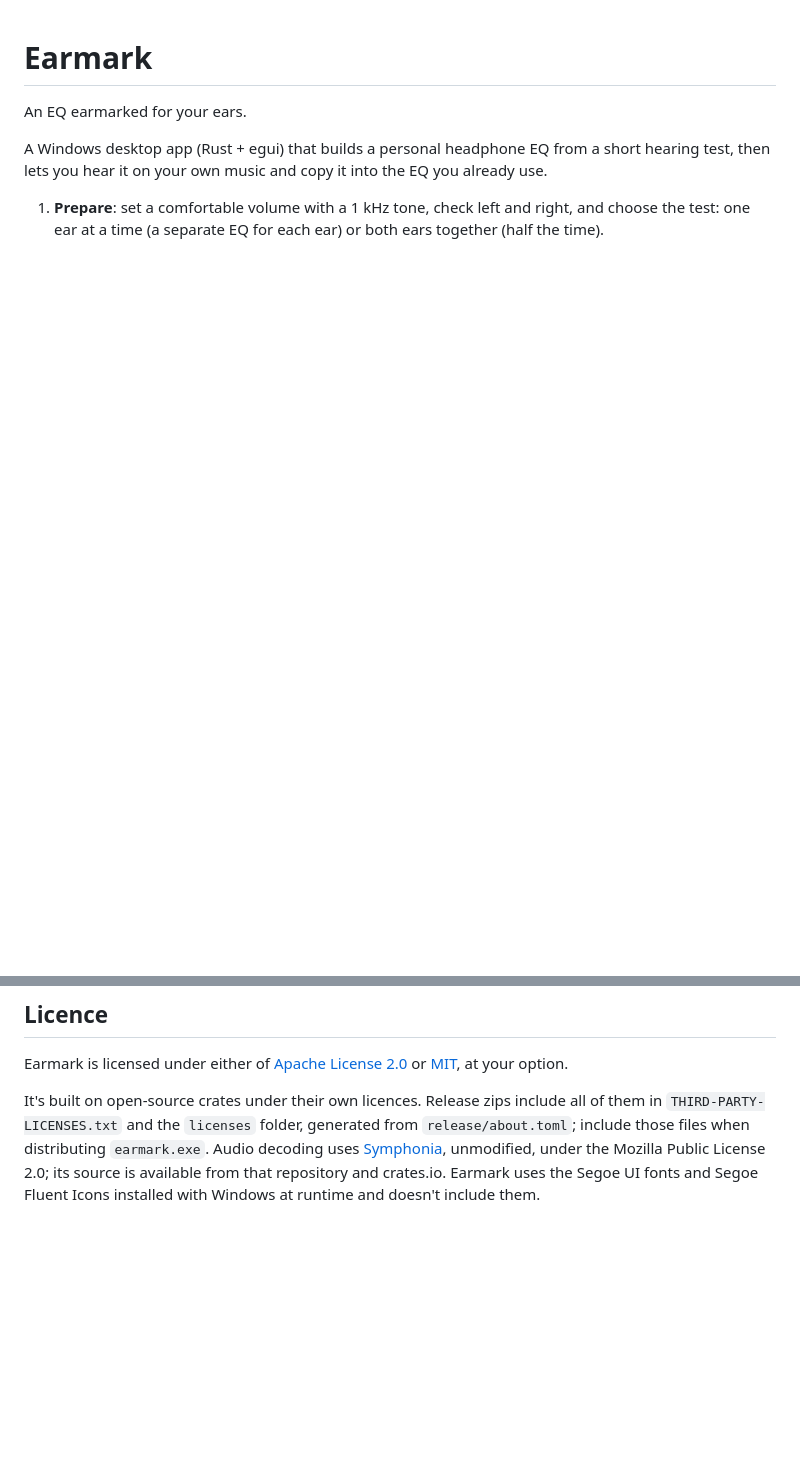
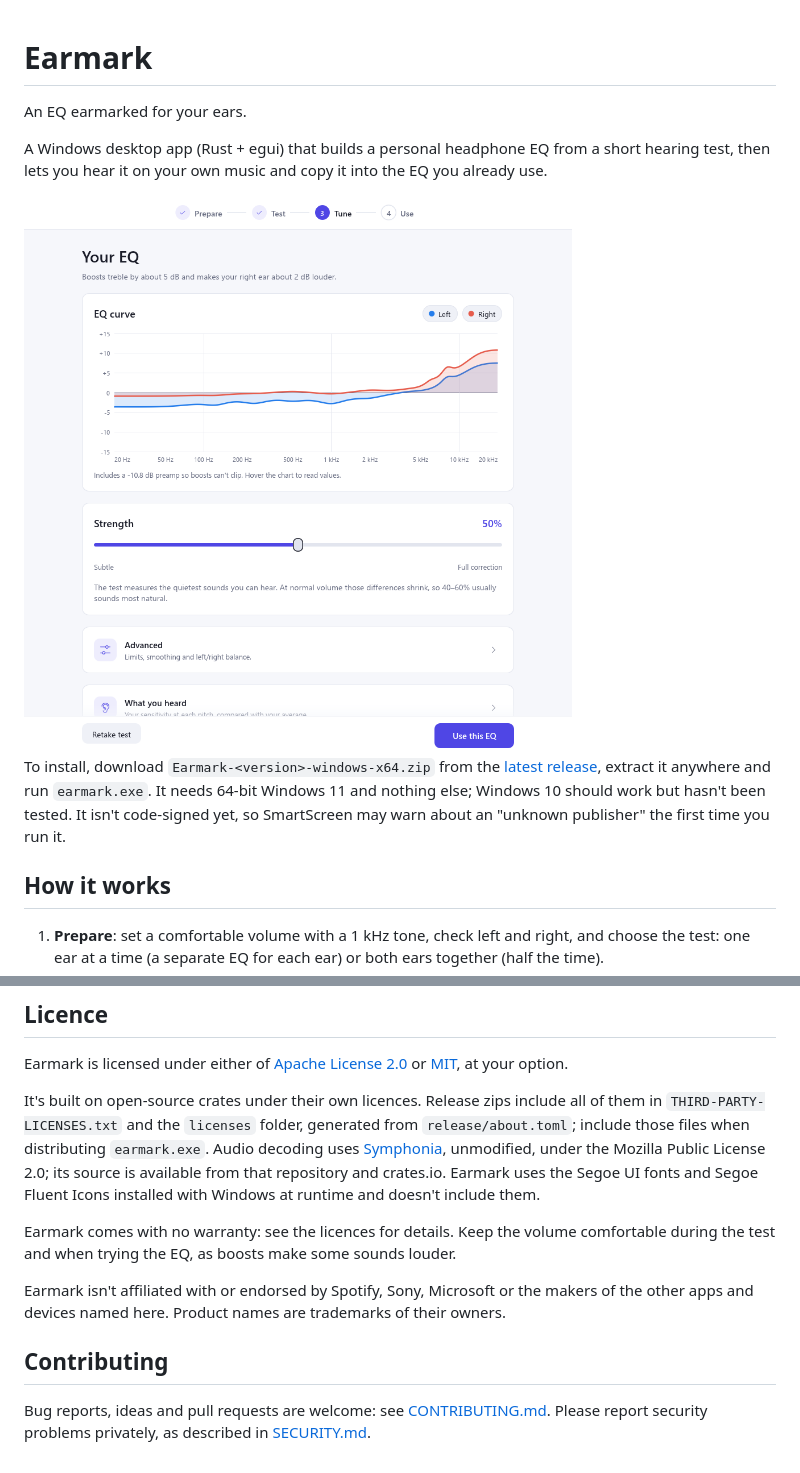
Before and after one commit to josephmurrells/earmark, a Markdown page: README.md, 2 parts joined by grey strips. Drawn GitHub-style; pictures changed too: docs/screenshots/tune-light.png (added); blank space fills up the shorter version.

```diff
--- a/README.md
+++ b/README.md
@@ -4,6 +4,19 @@ An EQ earmarked for your ears.
 
 A Windows desktop app (Rust + egui) that builds a personal headphone EQ from a short hearing test,
 then lets you hear it on your own music and copy it into the EQ you already use.
+
+<picture>
+  <source media="(prefers-color-scheme: dark)" srcset="docs/screenshots/tune-dark.png">
+  <img src="docs/screenshots/tune-light.png" alt="Earmark's Tune screen: an EQ curve for each ear and a strength slider." width="720">
+</picture>
+
+To install, download `Earmark-<version>-windows-x64.zip` from the
+[latest release](https://github.com/josephmurrells/earmark/releases/latest), extract it anywhere and
+run `earmark.exe`. It needs 64-bit Windows 11 and nothing else; Windows 10 should work but hasn't
+been tested. It isn't code-signed yet, so SmartScreen may warn about an "unknown publisher" the
+first time you run it.
+
+## How it works
 
 1. **Prepare**: set a comfortable volume with a 1 kHz tone, check left and right, and choose the
    test: one ear at a time (a separate EQ for each ear) or both ears together (half the time).
@@ -77,3 +101,14 @@ those files when distributing `earmark.exe`. Audio decoding uses [Symphonia](htt
 under the Mozilla Public License 2.0; its source is available from that repository and crates.io.
 Earmark uses the Segoe UI fonts and Segoe Fluent Icons installed with Windows at runtime and doesn't
 include them.
+
+Earmark comes with no warranty: see the licences for details. Keep the volume comfortable during
+the test and when trying the EQ, as boosts make some sounds louder.
+
+Earmark isn't affiliated with or endorsed by Spotify, Sony, Microsoft or the makers of the other
+apps and devices named here. Product names are trademarks of their owners.
+
+## Contributing
+
+Bug reports, ideas and pull requests are welcome: see [CONTRIBUTING.md](CONTRIBUTING.md). Please
+report security problems privately, as described in [SECURITY.md](SECURITY.md).
```
Also changed, not shown: other parts of README.md (+11 -0 lines), CONTRIBUTING.md (added, +67 -0 lines), SECURITY.md (added, +23 -0 lines), docs/screenshots/test-dark.png (added), docs/screenshots/test-light.png (added), docs/screenshots/tune-dark.png (added), docs/screenshots/use-dark.png (added), docs/screenshots/use-light.png (added), 6 other files.
